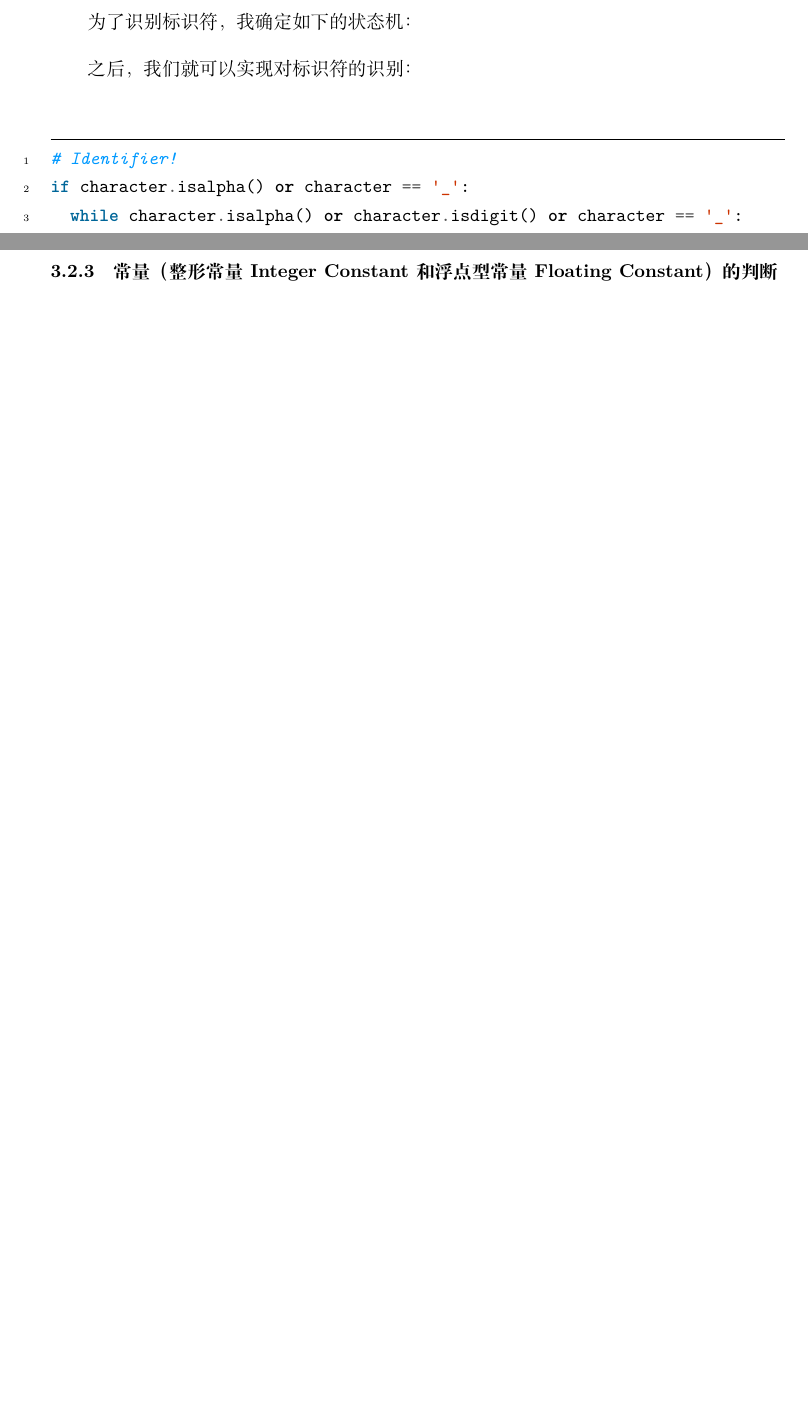
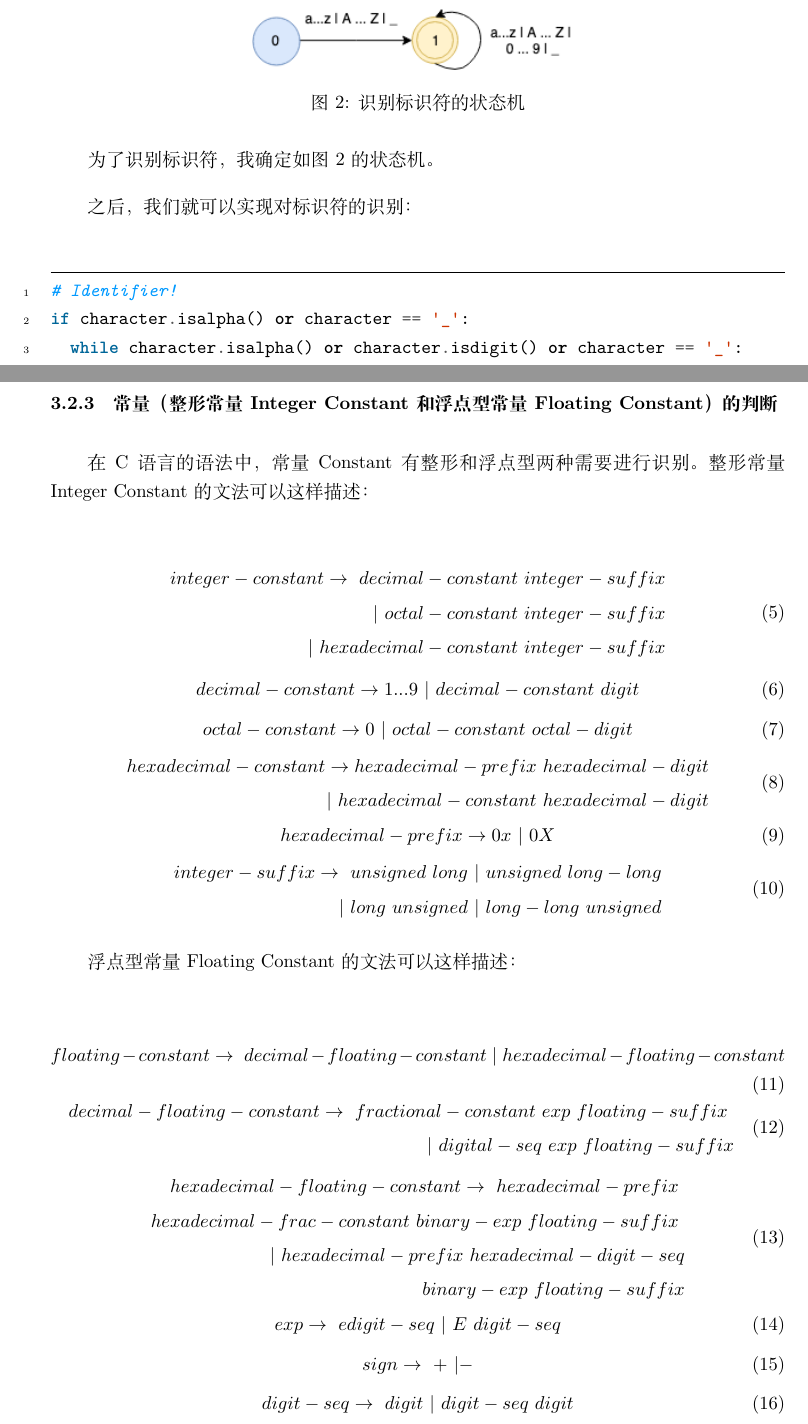
Before and after one commit to spencerwooo/lexical-analysis, a LaTeX document (docs/docs.tex): two parts of pages 7 and 8 of 8 before the commit and two parts of pages 7 and 8 of 9 after it, joined at a grey line, cut at the place of the change, the shorter picture padded with empty space. Compiled offline with XeLaTeX.

Commit message:
Constant and identifier

```diff
--- a/docs/docs.tex
+++ b/docs/docs.tex
@@ -197,7 +197,14 @@ while index <= len(code) - 1:
   digit \rightarrow 0 ... 9
 \end{equation}
 
-为了识别标识符，我确定如下的状态机：
+为了识别标识符，我确定如图 2 的状态机。
+
+\begin{figure}[h]
+  \centering
+  \includegraphics[width=0.45\textwidth]{images/identifier.png}
+  \caption{识别标识符的状态机}
+  \label{fig:2}
+\end{figure}
 
 之后，我们就可以实现对标识符的识别：
 
@@ -239,7 +247,60 @@ for keyword in cKeywords:
     break
 \end{minted}
 
+这样我们就可以成功的识别 Token 中的标识符和关键词。
+
 \subsubsection{常量（整形常量 Integer Constant 和浮点型常量 Floating Constant）的判断}
+在 C 语言的语法中，常量 Constant 有整形和浮点型两种需要进行识别。整形常量 Integer Constant 的文法可以这样描述：
+
+\begin{equation}
+  \begin{split}
+    integer-constant \rightarrow \ decimal-constant \ integer-suffix\\|\ octal-constant \ integer-suffix\\|\ hexadecimal-constant \ integer-suffix
+  \end{split}
+\end{equation}
+\begin{equation}
+  decimal-constant \rightarrow 1...9\ |\ decimal-constant\ digit
+\end{equation}
+\begin{equation}
+  octal-constant \rightarrow 0\ |\ octal-constant\ octal-digit
+\end{equation}
+\begin{equation}
+  \begin{split}
+    hexadecimal-constant \rightarrow hexadecimal-prefix\ hexadecimal-digit\\|\ hexadecimal-constant\ hexadecimal-digit
+  \end{split}
+\end{equation}
+\begin{equation}
+  hexadecimal-prefix \rightarrow 0x\ |\ 0X
+\end{equation}
+\begin{equation}
+  \begin{split}
+    integer-suffix \rightarrow\ unsigned\ long\ |\ unsigned\ long-long\\|\ long\ unsigned\ |\ long-long\ unsigned
+  \end{split}
+\end{equation}
+
+浮点型常量 Floating Constant 的文法可以这样描述：
+
+\begin{equation}
+  floating-constant \rightarrow\ decimal-floating-constant\ |\ hexadecimal-floating-constant
+\end{equation}
+\begin{equation}
+\begin{split}
+    decimal-floating-constant \rightarrow\ fractional-constant\ exp\ floating-suffix\ \\ |\ digital-seq\ exp\ floating-suffix
+\end{split}
+\end{equation}
+\begin{equation}
+\begin{split}
+    hexadecimal-floating-constant \rightarrow\ hexadecimal-prefix\ \\hexadecimal-frac-constant\ binary-exp\ floating-suffix\ \\|\ hexadecimal-prefix\ hexadecimal-digit-seq\\\ binary-exp\ floating-suffix
+\end{split}
+\end{equation}
+\begin{equation}
+  exp \rightarrow\ e digit-seq\ |\ E\ digit-seq
+\end{equation}
+\begin{equation}
+  sign \rightarrow\ +\ |-
+\end{equation}
+\begin{equation}
+  digit-seq \rightarrow\ digit\ |\ digit-seq\ digit
+\end{equation}
 
 \subsubsection{字符 Character、字符串 String 的判断}
 
```
Also changed, not shown: docs/docs.pdf, docs/images/identifier.png (added), docs/docs.tex (3 more changed lines), 1 other file.
